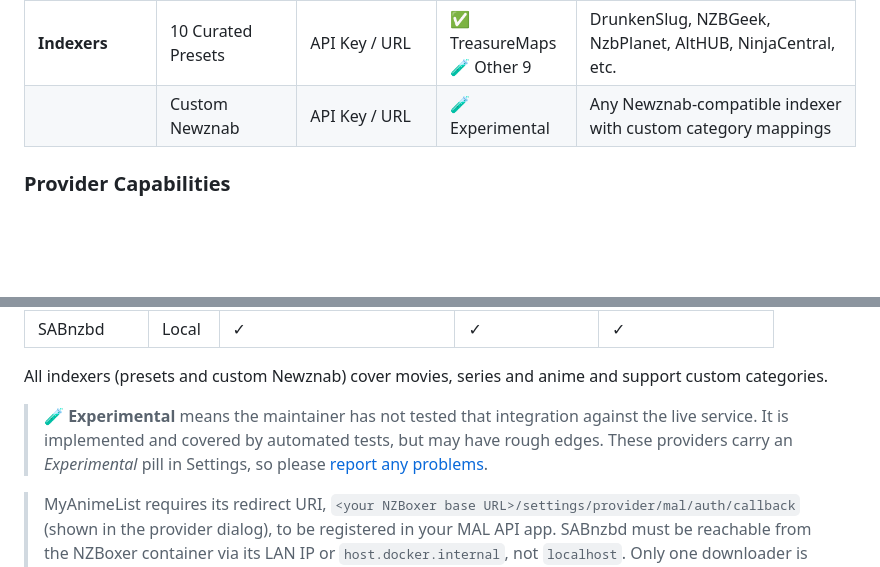
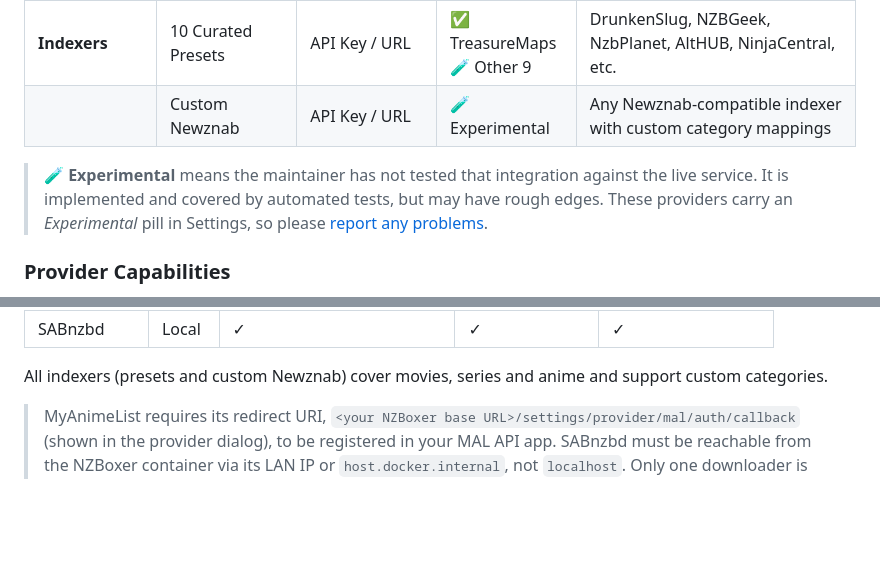
Before and after one commit to Reimaris/NZBoxer, a Markdown page: README.md, 2 parts joined by grey strips. GitHub-like rendering; blank space fills up the shorter version.

Commit message:
docs: move Experimental note below the providers table

```diff
--- a/README.md
+++ b/README.md
@@ -87,6 +87,8 @@ It keeps your **Movies**, **TV Series** and **Anime** in sync with your watchlis
 | **Indexers** | 10 Curated Presets | API Key / URL | ✅ TreasureMaps<br>🧪 Other 9 | DrunkenSlug, NZBGeek, NzbPlanet, AltHUB, NinjaCentral, etc. |
 |  | Custom Newznab | API Key / URL | 🧪 Experimental | Any Newznab-compatible indexer with custom category mappings |
 
+> **🧪 Experimental** means the maintainer has not tested that integration against the live service. It is implemented and covered by automated tests, but may have rough edges. These providers carry an *Experimental* pill in Settings, so please [report any problems](https://github.com/Reimaris/NZBoxer/issues).
+
 ### Provider Capabilities
 
 Open **Settings → Capabilities Matrix** in the app for the same comparison. Season **Auto-Advance** needs a linked watchlist source that reports watch progress (Simkl, AniList or MyAnimeList); for Plex-, Jellyseerr- or Overseerr-only titles the toggle is disabled.
@@ -108,8 +110,6 @@ Open **Settings → Capabilities Matrix** in the app for the same comparison. Se
 | SABnzbd | Local | ✓ | ✓ | ✓ |
 
 All indexers (presets and custom Newznab) cover movies, series and anime and support custom categories.
-
-> **🧪 Experimental** means the maintainer has not tested that integration against the live service. It is implemented and covered by automated tests, but may have rough edges. These providers carry an *Experimental* pill in Settings, so please [report any problems](https://github.com/Reimaris/NZBoxer/issues).
 
 > MyAnimeList requires its redirect URI, `<your NZBoxer base URL>/settings/provider/mal/auth/callback` (shown in the provider dialog), to be registered in your MAL API app. SABnzbd must be reachable from the NZBoxer container via its LAN IP or `host.docker.internal`, not `localhost`. Only one downloader is active at a time.
 
```
